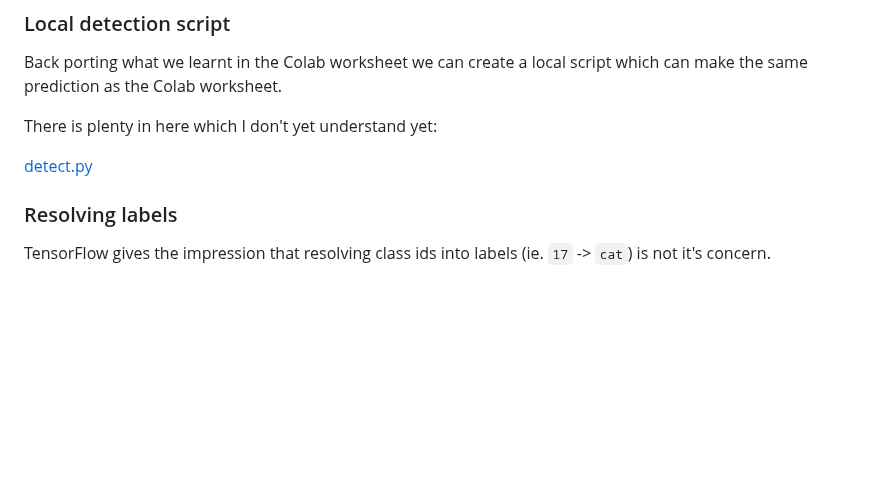
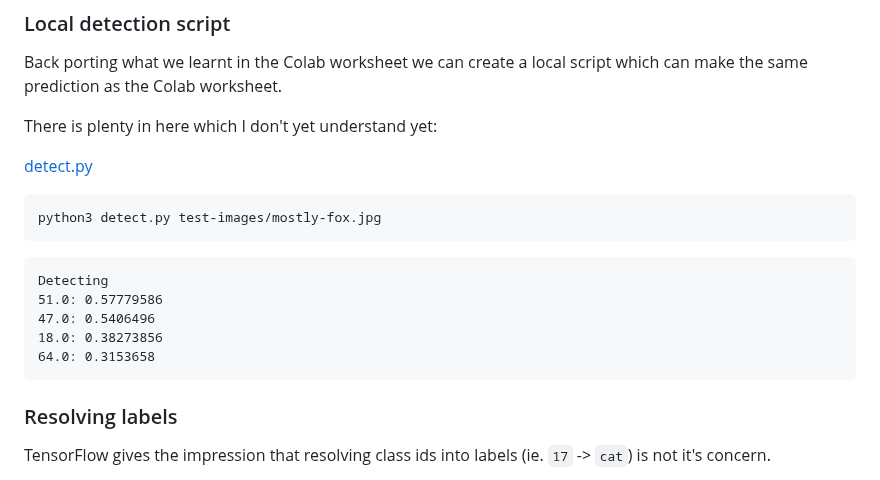
Before and after one commit to tonytw1/squirrel-detector, a Markdown page: README.md, the part around the change. GitHub-like rendering; blank space fills up the shorter version.

Commit message:
Verify that detect.py script still works locally.

````diff
--- a/README.md
+++ b/README.md
@@ -251,6 +251,16 @@ There is plenty in here which I don't yet understand yet:
 
 [detect.py](detect.py)
 
+```
+python3 detect.py test-images/mostly-fox.jpg
+```
+```
+Detecting
+51.0: 0.57779586
+47.0: 0.5406496
+18.0: 0.38273856
+64.0: 0.3153658
+```
 
 ### Resolving labels
 
````
Also changed, not shown: test-images/mostly-fox.jpg (added), 1 other file.
